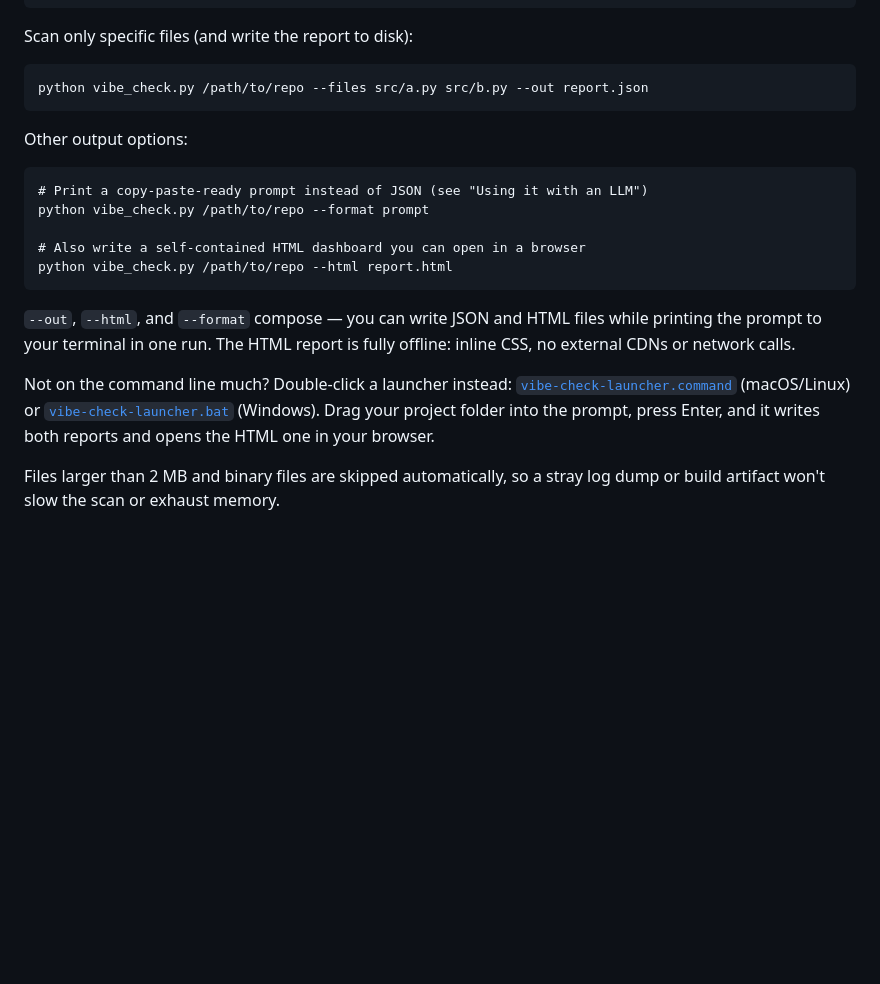
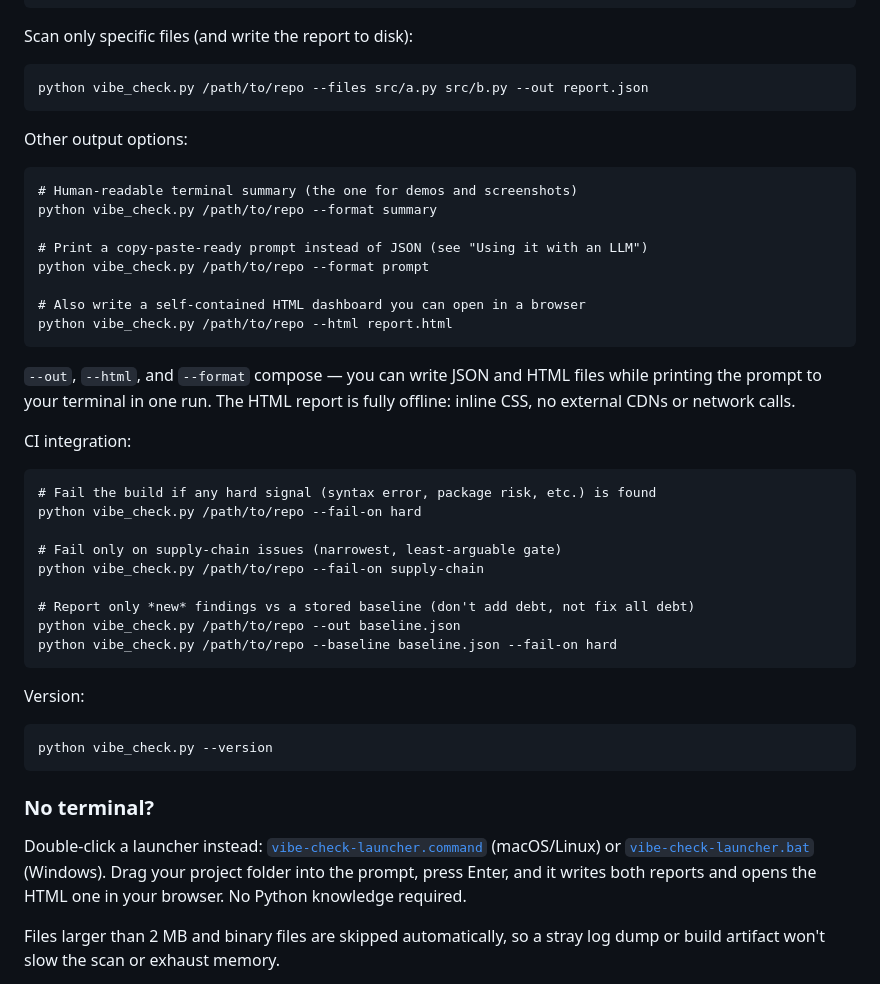
Before and after one commit to holeyfield33-art/vibe-check, a Markdown page: README.md, the part around one of its changes. Drawn GitHub-style; blank space fills up the shorter version.

Commit message:
docs: CI badge, --format summary docs, --baseline docs, launcher section (F7, F8)
F8: Add CI Actions badge to README header (workflow already exists at
.github/workflows/vibe-check.yml).

F7: Elevate the launcher paragraph from inline prose to a dedicated
'### No terminal?' subsection so it is scannable in the table of contents.
Non-coder audience on-ramp is now clearly signposted.

New feature docs in Usage section:
- '--format summary' added to Other output options with the human-readable
  terminal summary description
- '--fail-on supply-chain' and '--baseline' added to a new 'CI integration'
  block showing the full 'don't add debt' workflow
- '--version' documented

README still has no TS/JS dead-code claims (F5 verified clean — no change needed).

````diff
--- a/README.md
+++ b/README.md
@@ -50,6 +52,9 @@ python vibe_check.py /path/to/repo --files src/a.py src/b.py --out report.json
 Other output options:
 
 ```
+# Human-readable terminal summary (the one for demos and screenshots)
+python vibe_check.py /path/to/repo --format summary
+
 # Print a copy-paste-ready prompt instead of JSON (see "Using it with an LLM")
 python vibe_check.py /path/to/repo --format prompt
 
@@ -61,11 +66,33 @@ python vibe_check.py /path/to/repo --html report.html
 while printing the prompt to your terminal in one run. The HTML report is fully
 offline: inline CSS, no external CDNs or network calls.
 
-Not on the command line much? Double-click a launcher instead:
+CI integration:
+
+```
+# Fail the build if any hard signal (syntax error, package risk, etc.) is found
+python vibe_check.py /path/to/repo --fail-on hard
+
+# Fail only on supply-chain issues (narrowest, least-arguable gate)
+python vibe_check.py /path/to/repo --fail-on supply-chain
+
+# Report only *new* findings vs a stored baseline (don't add debt, not fix all debt)
+python vibe_check.py /path/to/repo --out baseline.json
+python vibe_check.py /path/to/repo --baseline baseline.json --fail-on hard
+```
+
+Version:
+
+```
+python vibe_check.py --version
+```
+
+### No terminal?
+
+Double-click a launcher instead:
 [`vibe-check-launcher.command`](vibe-check-launcher.command) (macOS/Linux) or
 [`vibe-check-launcher.bat`](vibe-check-launcher.bat) (Windows). Drag your project
 folder into the prompt, press Enter, and it writes both reports and opens the
-HTML one in your browser.
+HTML one in your browser. No Python knowledge required.
 
 Files larger than 2 MB and binary files are skipped automatically, so a stray
 log dump or build artifact won't slow the scan or exhaust memory.
````
Also changed, not shown: other parts of README.md (+2 -0 lines).
